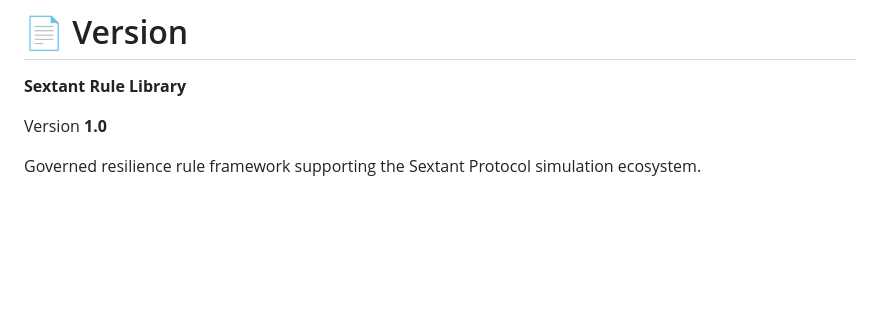
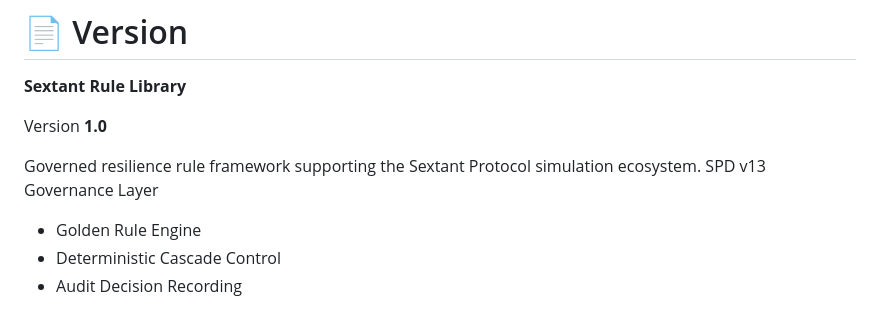
Before and after one commit to 123AGustien/sextant-rule-library, a Markdown page: README.md, the part around the change. Drawn GitHub-style; blank space fills up the shorter version.

```diff
--- a/README.md
+++ b/README.md
@@ -268,3 +268,7 @@ Decision Output
 Version **1.0**
 
 Governed resilience rule framework supporting the Sextant Protocol simulation ecosystem.
+SPD v13 Governance Layer
+- Golden Rule Engine
+- Deterministic Cascade Control
+- Audit Decision Recording
```
